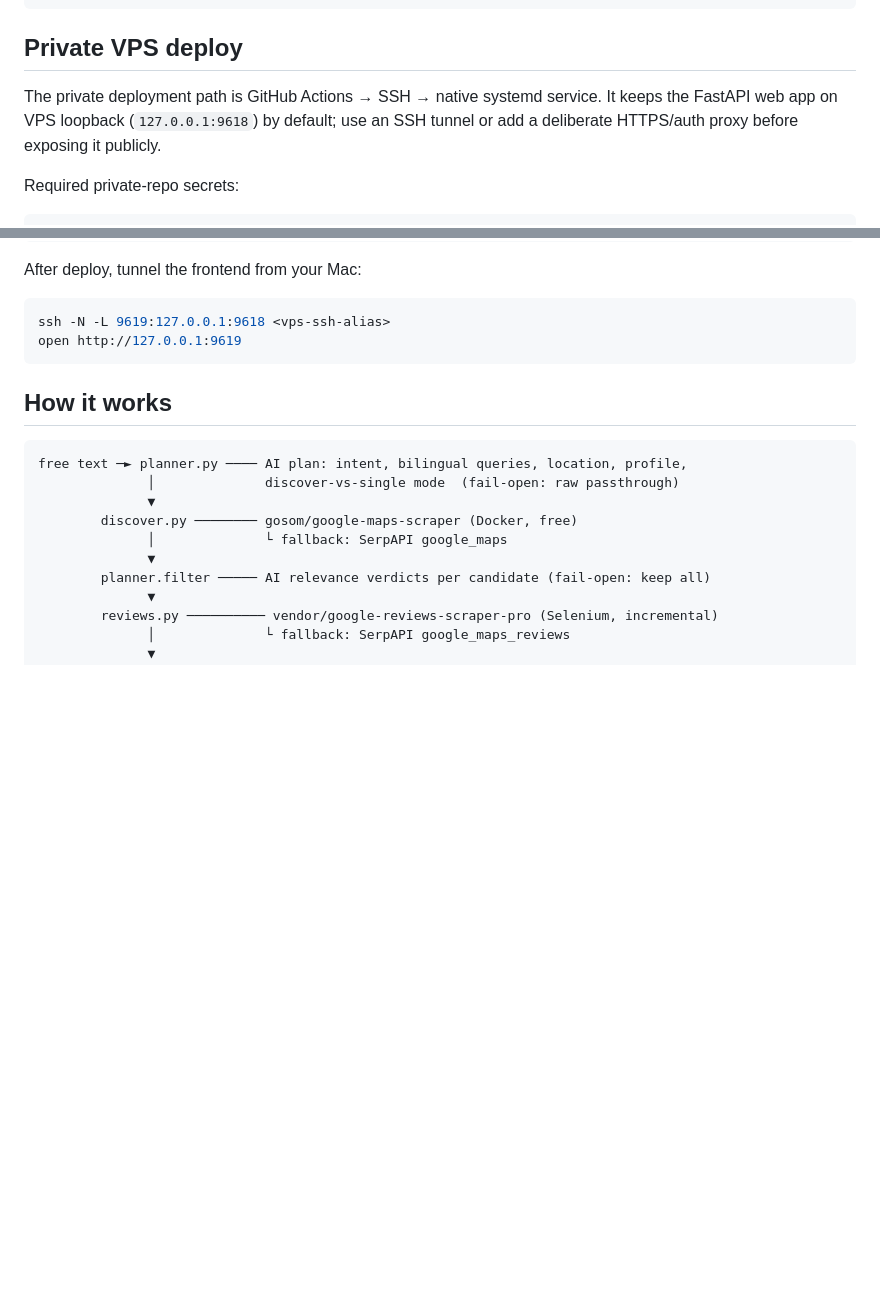
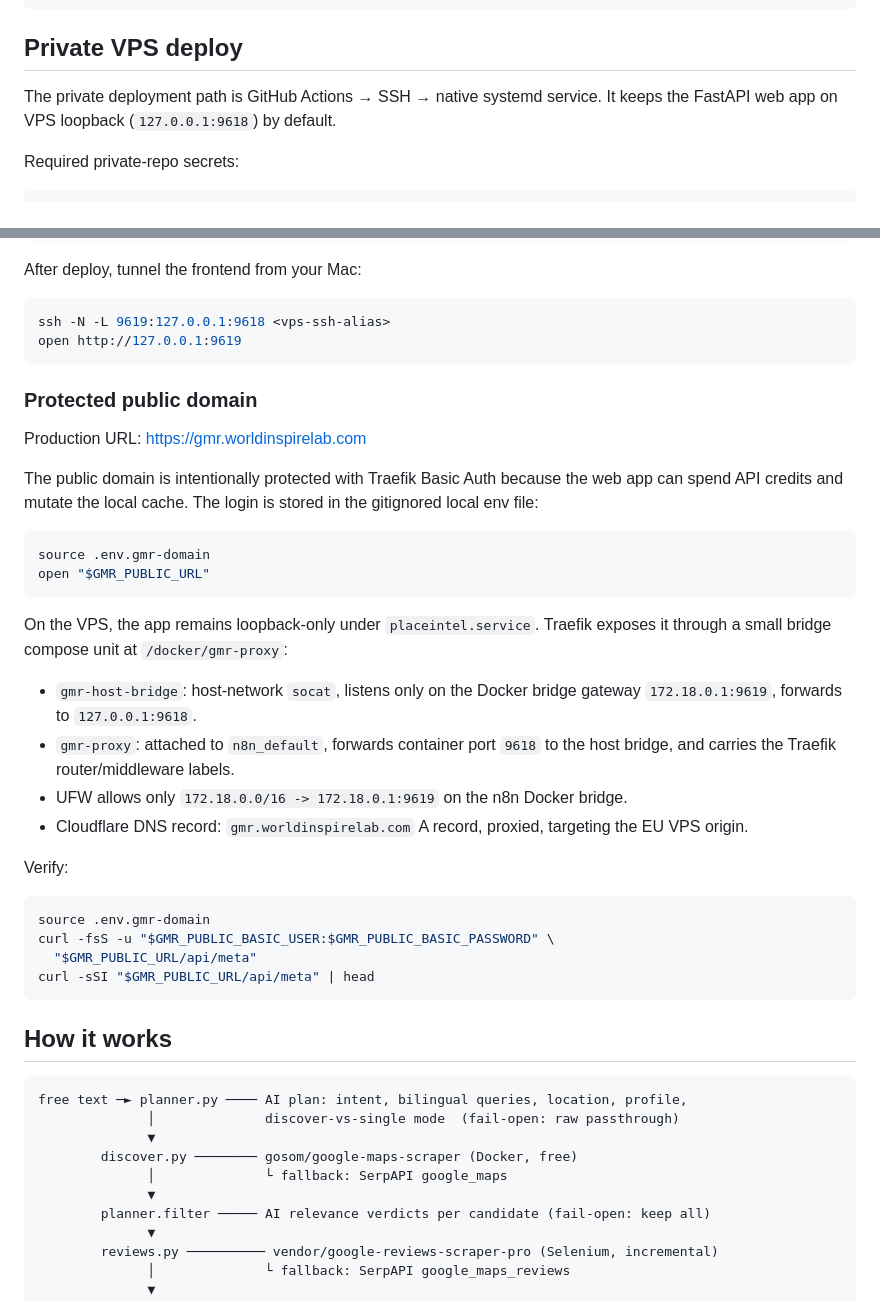
Before and after one commit to vecyang1/place-intel, a Markdown page: README.md, 2 parts joined by grey strips. Drawn GitHub-style; blank space fills up the shorter version.

Commit message:
docs: document gmr public domain deploy

````diff
--- a/README.md
+++ b/README.md
@@ -51,8 +51,7 @@ npm run test:web   # requires the local web app on http://127.0.0.1:9618
 ## Private VPS deploy
 
 The private deployment path is GitHub Actions → SSH → native systemd service. It
-keeps the FastAPI web app on VPS loopback (`127.0.0.1:9618`) by default; use an
-SSH tunnel or add a deliberate HTTPS/auth proxy before exposing it publicly.
+keeps the FastAPI web app on VPS loopback (`127.0.0.1:9618`) by default.
 
 Required private-repo secrets:
 
@@ -73,6 +72,39 @@ After deploy, tunnel the frontend from your Mac:
 ```bash
 ssh -N -L 9619:127.0.0.1:9618 <vps-ssh-alias>
 open http://127.0.0.1:9619
+```
+
+### Protected public domain
+
+Production URL: <https://gmr.worldinspirelab.com>
+
+The public domain is intentionally protected with Traefik Basic Auth because the
+web app can spend API credits and mutate the local cache. The login is stored in
+the gitignored local env file:
+
+```bash
+source .env.gmr-domain
+open "$GMR_PUBLIC_URL"
+```
+
+On the VPS, the app remains loopback-only under `placeintel.service`. Traefik
+exposes it through a small bridge compose unit at `/docker/gmr-proxy`:
+
+- `gmr-host-bridge`: host-network `socat`, listens only on the Docker bridge
+  gateway `172.18.0.1:9619`, forwards to `127.0.0.1:9618`.
+- `gmr-proxy`: attached to `n8n_default`, forwards container port `9618` to the
+  host bridge, and carries the Traefik router/middleware labels.
+- UFW allows only `172.18.0.0/16 -> 172.18.0.1:9619` on the n8n Docker bridge.
+- Cloudflare DNS record: `gmr.worldinspirelab.com` A record, proxied, targeting
+  the EU VPS origin.
+
+Verify:
+
+```bash
+source .env.gmr-domain
+curl -fsS -u "$GMR_PUBLIC_BASIC_USER:$GMR_PUBLIC_BASIC_PASSWORD" \
+  "$GMR_PUBLIC_URL/api/meta"
+curl -sSI "$GMR_PUBLIC_URL/api/meta" | head
 ```
 
 ## How it works
````
Also changed, not shown: CHANGELOG.md (+8 -0 lines).
